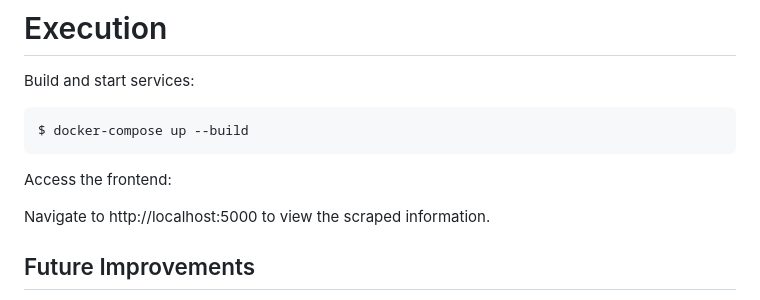
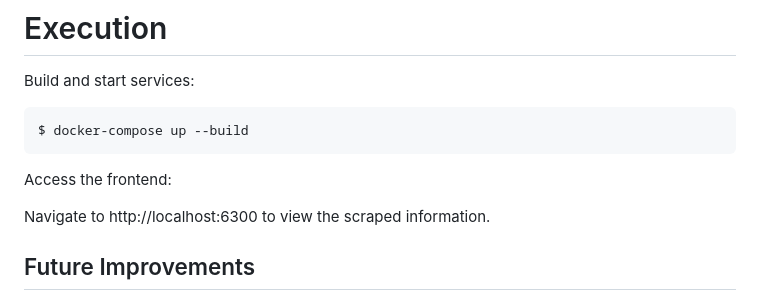
Before and after one commit to tmooney84/The-Job-Predator, a Markdown page: README.md, the part around the change. Rendered like a GitHub page.

```diff
--- a/README.md
+++ b/README.md
@@ -76,7 +76,7 @@ $ docker-compose up --build
 
 Access the frontend:
 
-Navigate to http://localhost:5000 to view the scraped information.
+Navigate to http://localhost:6300 to view the scraped information.
 
 ## Future Improvements
 - Build out Model Context Protocol Server, Prompting, Tools and Resources
```
